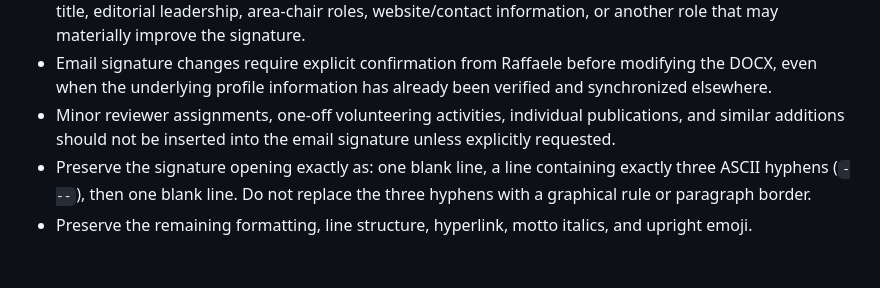
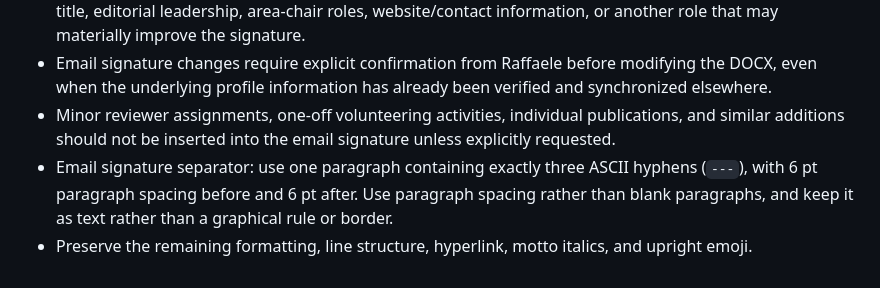
Before and after one commit to IngRaffaeleMineo/IngRaffaeleMineo.github.io, a Markdown page: profile_private/Mineo_Raffaele_ProfileSync.md, the part around the change. Rendered like a GitHub page.

Commit message:
Document separator paragraph spacing

```diff
--- a/profile_private/Mineo_Raffaele_ProfileSync.md
+++ b/profile_private/Mineo_Raffaele_ProfileSync.md
@@ -86,5 +86,5 @@ All maintained profile material lives on the single `main` branch. Public websit
 - Review the signature whenever there is a potentially important change to current affiliation, academic title, editorial leadership, area-chair roles, website/contact information, or another role that may materially improve the signature.
 - Email signature changes require explicit confirmation from Raffaele before modifying the DOCX, even when the underlying profile information has already been verified and synchronized elsewhere.
 - Minor reviewer assignments, one-off volunteering activities, individual publications, and similar additions should not be inserted into the email signature unless explicitly requested.
-- Preserve the signature opening exactly as: one blank line, a line containing exactly three ASCII hyphens (`---`), then one blank line. Do not replace the three hyphens with a graphical rule or paragraph border.
+- Email signature separator: use one paragraph containing exactly three ASCII hyphens (`---`), with 6 pt paragraph spacing before and 6 pt after. Use paragraph spacing rather than blank paragraphs, and keep it as text rather than a graphical rule or border.
 - Preserve the remaining formatting, line structure, hyperlink, motto italics, and upright emoji.
```
